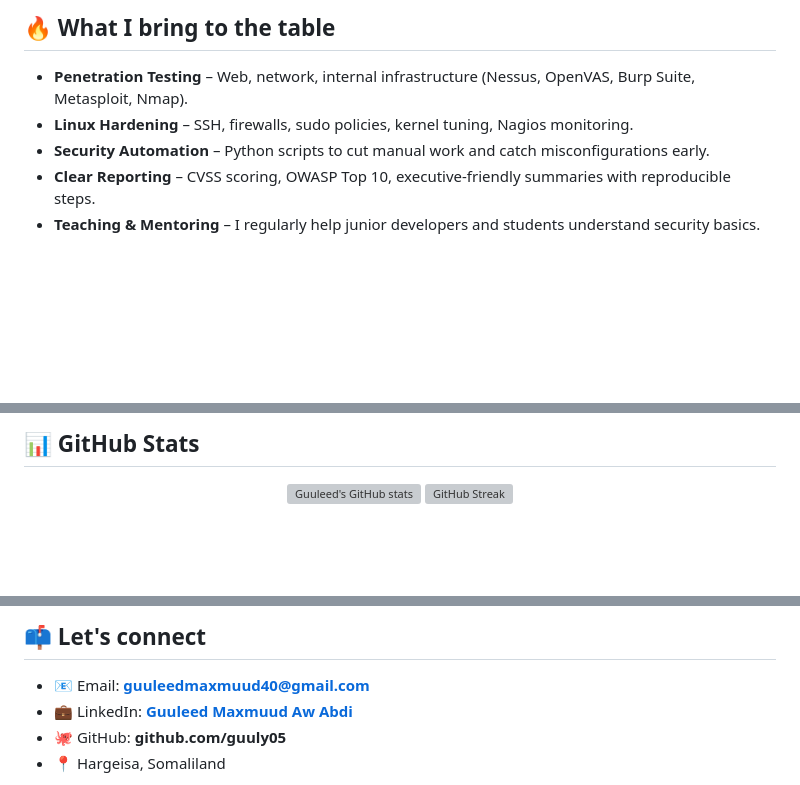
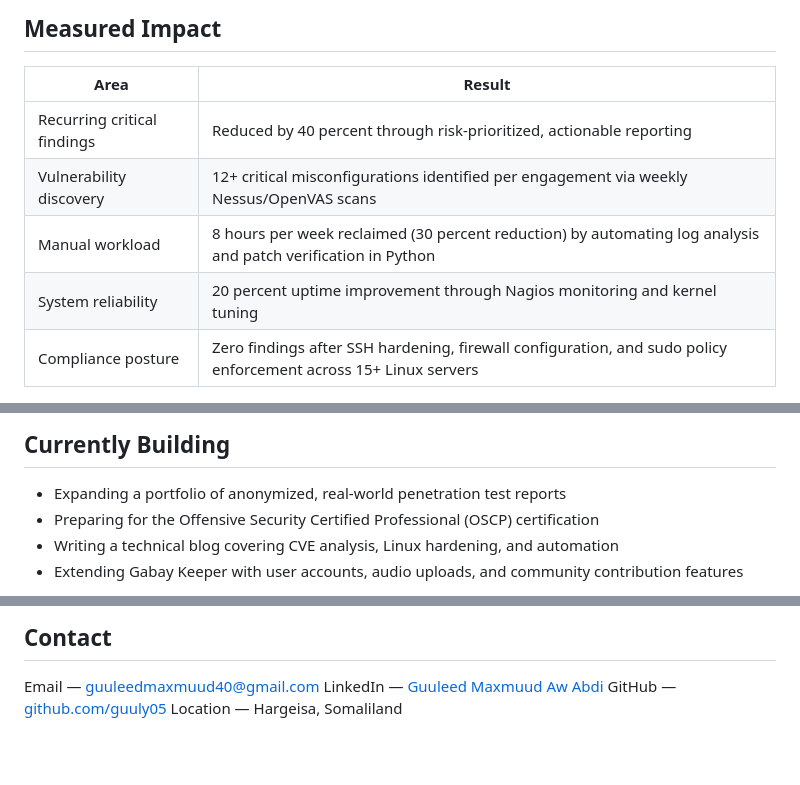
Before and after one commit to guuly05/guuly05, a Markdown page: README.md, 3 parts joined by grey strips. GitHub-like rendering; blank space fills up the shorter version; grey boxes are pictures that could not be loaded.

```diff
--- a/README.md
+++ b/README.md
@@ -38,9 +26,11 @@ When I’m not chasing CVEs or tweaking firewall rules, you’ll find me preserv
 
-## 🔥 What I bring to the table
+## Measured Impact
 
-- **Penetration Testing** – Web, network, internal infrastructure (Nessus, OpenVAS, Burp Suite, Metasploit, Nmap).
-- **Linux Hardening** – SSH, firewalls, sudo policies, kernel tuning, Nagios monitoring.
-- **Security Automation** – Python scripts to cut manual work and catch misconfigurations early.
-- **Clear Reporting** – CVSS scoring, OWASP Top 10, executive‑friendly summaries with reproducible steps.
-- **Teaching & Mentoring** – I regularly help junior developers and students understand security basics.
+| Area | Result |
+|---|---|
+| Recurring critical findings | Reduced by 40 percent through risk-prioritized, actionable reporting |
+| Vulnerability discovery | 12+ critical misconfigurations identified per engagement via weekly Nessus/OpenVAS scans |
+| Manual workload | 8 hours per week reclaimed (30 percent reduction) by automating log analysis and patch verification in Python |
+| System reliability | 20 percent uptime improvement through Nagios monitoring and kernel tuning |
+| Compliance posture | Zero findings after SSH hardening, firewall configuration, and sudo policy enforcement across 15+ Linux servers |
 
@@ -109,10 +101,8 @@ When I’m not chasing CVEs or tweaking firewall rules, you’ll find me preserv
 
-## 📊 GitHub Stats
+## Currently Building
 
-<p align="center">
-  <!-- General Stats -->
-  <img src="https://github-readme-stats.vercel.app/api?username=guuly05&show_icons=true&theme=radical&hide_border=true&bg_color=0D1117&count_private=true" alt="Guuleed's GitHub stats" width="48%" />
-  <!-- Streak Stats -->
-  <img src="https://github-readme-streak-stats.herokuapp.com/?user=guuly05&theme=radical&hide_border=true&background=0D1117" alt="GitHub Streak" width="48%" />
-</p>
+- Expanding a portfolio of anonymized, real-world penetration test reports
+- Preparing for the Offensive Security Certified Professional (OSCP) certification
+- Writing a technical blog covering CVE analysis, Linux hardening, and automation
+- Extending Gabay Keeper with user accounts, audio uploads, and community contribution features
 
@@ -131,8 +121,8 @@ When I’m not chasing CVEs or tweaking firewall rules, you’ll find me preserv
 
-## 📫 Let's connect
+## Contact
 
-- 📧 Email: **guuleedmaxmuud40@gmail.com**
-- 💼 LinkedIn: **[Guuleed Maxmuud Aw Abdi](https://www.linkedin.com/in/guuleed-maxmuud-aw-abdi-079b882bb/)**
-- 🐙 GitHub: **github.com/guuly05**
-- 📍 Hargeisa, Somaliland
+Email — guuleedmaxmuud40@gmail.com
+LinkedIn — [Guuleed Maxmuud Aw Abdi](https://www.linkedin.com/in/guuleed-maxmuud-aw-abdi-079b882bb/)
+GitHub — [github.com/guuly05](https://github.com/guuly05)
+Location — Hargeisa, Somaliland
 
```
Also changed, not shown: other parts of README.md (+78 -82 lines).
